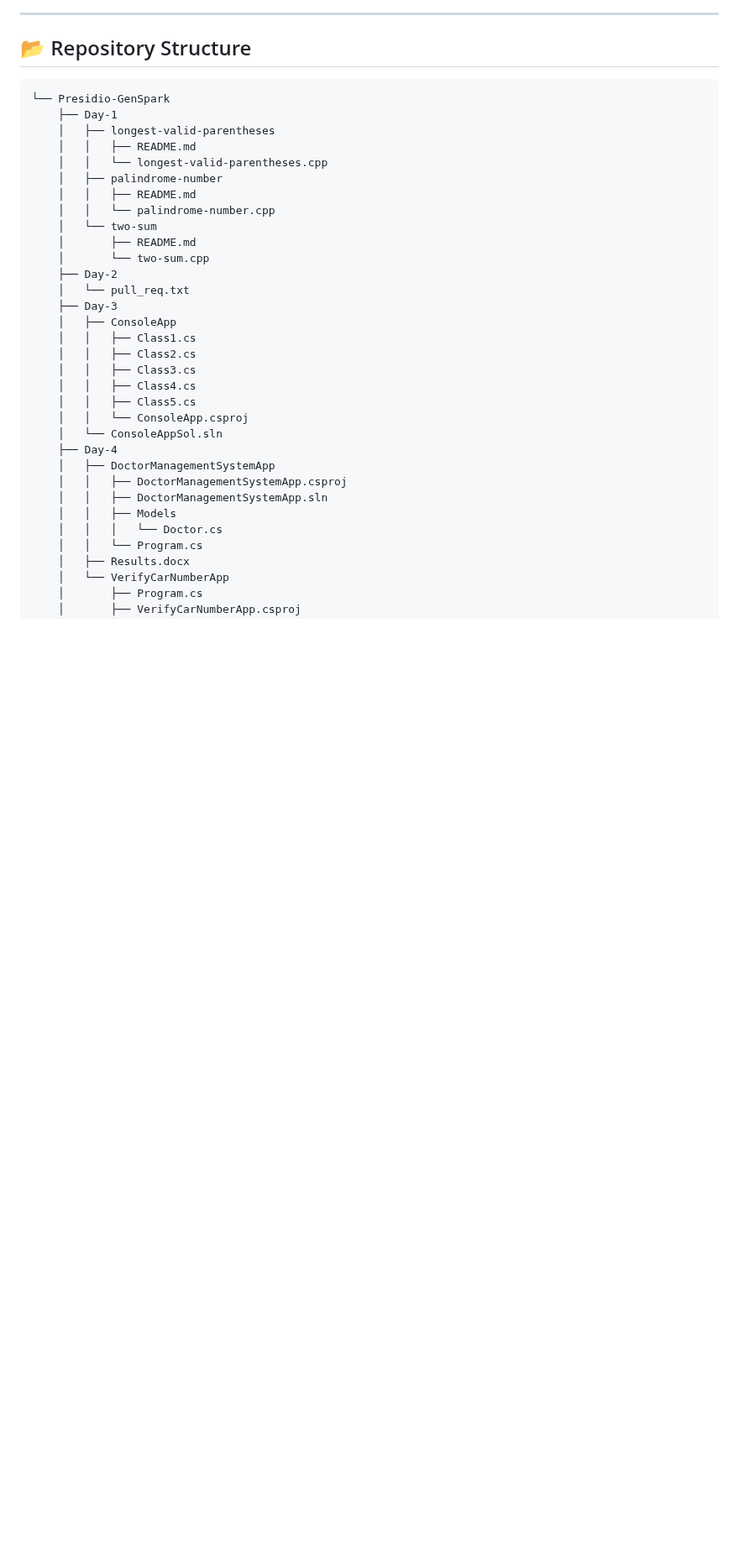
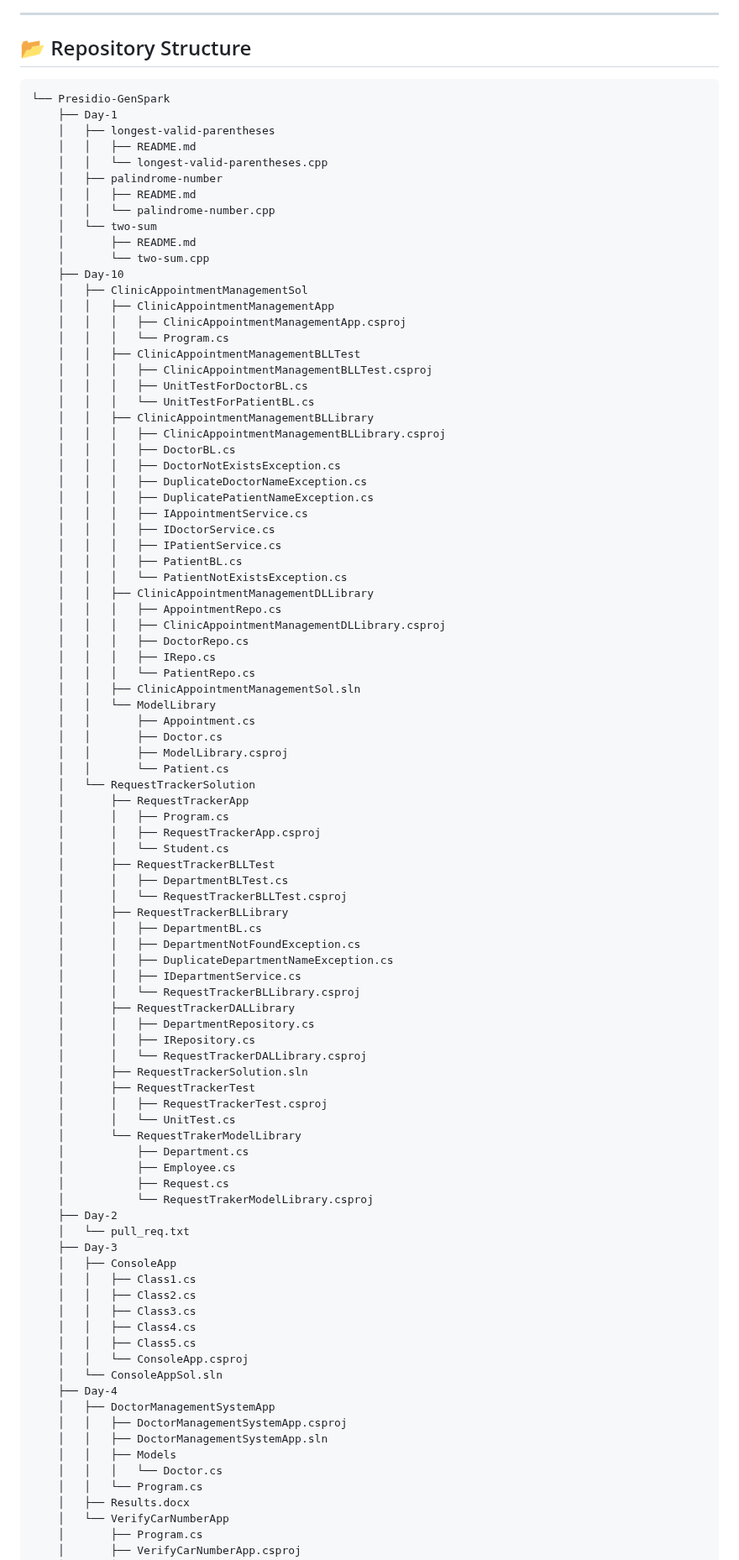
Before and after one commit to neeraj779/Presidio-GenSpark, a Markdown page: README.md, the part around the change. Shown at 84% size. Rendered like a GitHub page; blank space fills up the shorter version.

Commit message:
Update directory structure in README

```diff
--- a/README.md
+++ b/README.md
@@ -27,6 +27,65 @@
     │   └── two-sum
     │       ├── README.md
     │       └── two-sum.cpp
+    ├── Day-10
+    │   ├── ClinicAppointmentManagementSol
+    │   │   ├── ClinicAppointmentManagementApp
+    │   │   │   ├── ClinicAppointmentManagementApp.csproj
+    │   │   │   └── Program.cs
+    │   │   ├── ClinicAppointmentManagementBLLTest
+    │   │   │   ├── ClinicAppointmentManagementBLLTest.csproj
+    │   │   │   ├── UnitTestForDoctorBL.cs
+    │   │   │   └── UnitTestForPatientBL.cs
+    │   │   ├── ClinicAppointmentManagementBLLibrary
+    │   │   │   ├── ClinicAppointmentManagementBLLibrary.csproj
+    │   │   │   ├── DoctorBL.cs
+    │   │   │   ├── DoctorNotExistsException.cs
+    │   │   │   ├── DuplicateDoctorNameException.cs
+    │   │   │   ├── DuplicatePatientNameException.cs
+    │   │   │   ├── IAppointmentService.cs
+    │   │   │   ├── IDoctorService.cs
+    │   │   │   ├── IPatientService.cs
+    │   │   │   ├── PatientBL.cs
+    │   │   │   └── PatientNotExistsException.cs
+    │   │   ├── ClinicAppointmentManagementDLLibrary
+    │   │   │   ├── AppointmentRepo.cs
+    │   │   │   ├── ClinicAppointmentManagementDLLibrary.csproj
+    │   │   │   ├── DoctorRepo.cs
+    │   │   │   ├── IRepo.cs
+    │   │   │   └── PatientRepo.cs
+    │   │   ├── ClinicAppointmentManagementSol.sln
+    │   │   └── ModelLibrary
+    │   │       ├── Appointment.cs
+    │   │       ├── Doctor.cs
+    │   │       ├── ModelLibrary.csproj
+    │   │       └── Patient.cs
+    │   └── RequestTrackerSolution
+    │       ├── RequestTrackerApp
+    │       │   ├── Program.cs
+    │       │   ├── RequestTrackerApp.csproj
+    │       │   └── Student.cs
+    │       ├── RequestTrackerBLLTest
+    │       │   ├── DepartmentBLTest.cs
+    │       │   └── RequestTrackerBLLTest.csproj
+    │       ├── RequestTrackerBLLibrary
+    │       │   ├── DepartmentBL.cs
+    │       │   ├── DepartmentNotFoundException.cs
+    │       │   ├── DuplicateDepartmentNameException.cs
+    │       │   ├── IDepartmentService.cs
+    │       │   └── RequestTrackerBLLibrary.csproj
+    │       ├── RequestTrackerDALLibrary
+    │       │   ├── DepartmentRepository.cs
+    │       │   ├── IRepository.cs
+    │       │   └── RequestTrackerDALLibrary.csproj
+    │       ├── RequestTrackerSolution.sln
+    │       ├── RequestTrackerTest
+    │       │   ├── RequestTrackerTest.csproj
+    │       │   └── UnitTest.cs
+    │       └── RequestTrakerModelLibrary
+    │           ├── Department.cs
+    │           ├── Employee.cs
+    │           ├── Request.cs
+    │           └── RequestTrakerModelLibrary.csproj
     ├── Day-2
     │   └── pull_req.txt
     ├── Day-3
```
